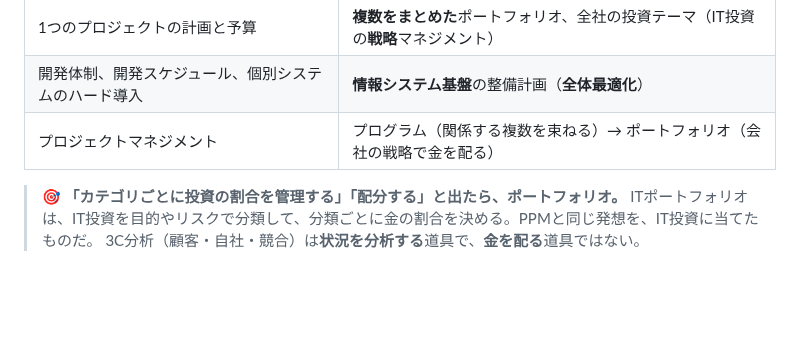
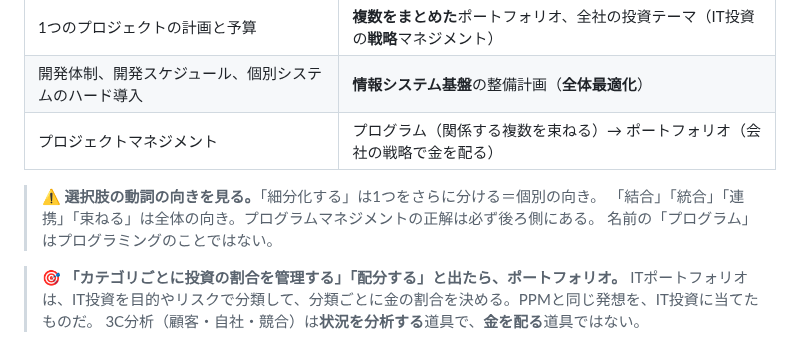
Before and after one commit to teiji-kaerinu/alternative, a Markdown page: docs/fe-kiso.md, the part around the change. Drawn GitHub-style; blank space fills up the shorter version.

Commit message:
fe-kiso: §24 軸1 に「細分化か、束ねるか」の見分け方を追加
Co-Authored-By: Claude Opus 5.5 <noreply@anthropic.com>
Claude-Session: https://claude.ai/code/session_01V7tqrbW72ZKcXNDztJwFSt

```diff
--- a/docs/fe-kiso.md
+++ b/docs/fe-kiso.md
@@ -1018,6 +1018,10 @@ FEは**正解っぽい単語を、わざと間違いの選択肢に混ぜる**
 | 開発体制、開発スケジュール、個別システムのハード導入 | **情報システム基盤**の整備計画（**全体最適化**） |
 | プロジェクトマネジメント | プログラム（関係する複数を束ねる）→ ポートフォリオ（会社の戦略で金を配る） |
 
+> ⚠️ **選択肢の動詞の向きを見る。**「細分化する」は1つをさらに分ける＝個別の向き。
+> 「結合」「統合」「連携」「束ねる」は全体の向き。プログラムマネジメントの正解は必ず後ろ側にある。
+> 名前の「プログラム」はプログラミングのことではない。
+
 > 🎯 **「カテゴリごとに投資の割合を管理する」「配分する」と出たら、ポートフォリオ。**
 > ITポートフォリオは、IT投資を目的やリスクで分類して、分類ごとに金の割合を決める。PPMと同じ発想を、IT投資に当てたものだ。
 > 3C分析（顧客・自社・競合）は**状況を分析する**道具で、**金を配る**道具ではない。
```
